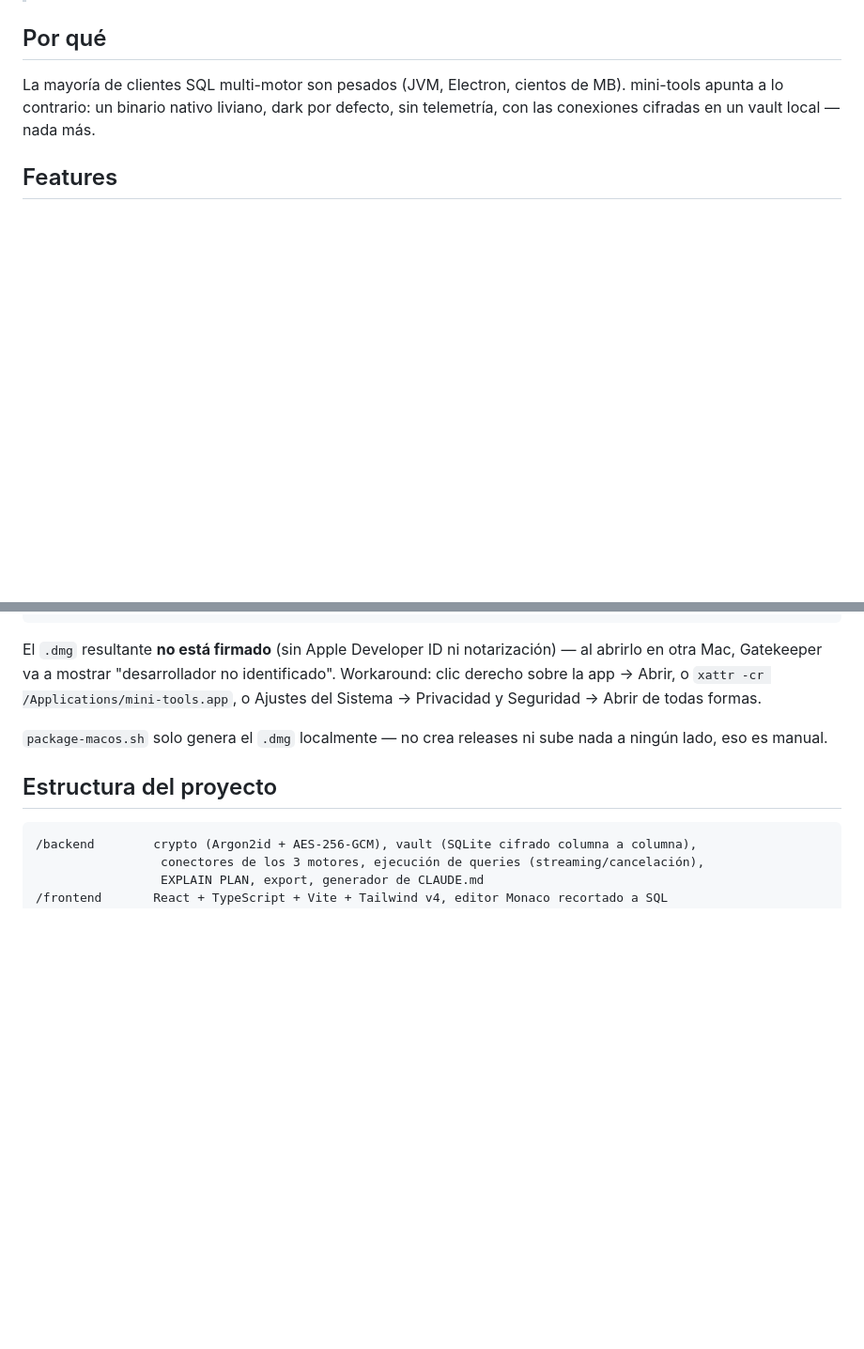
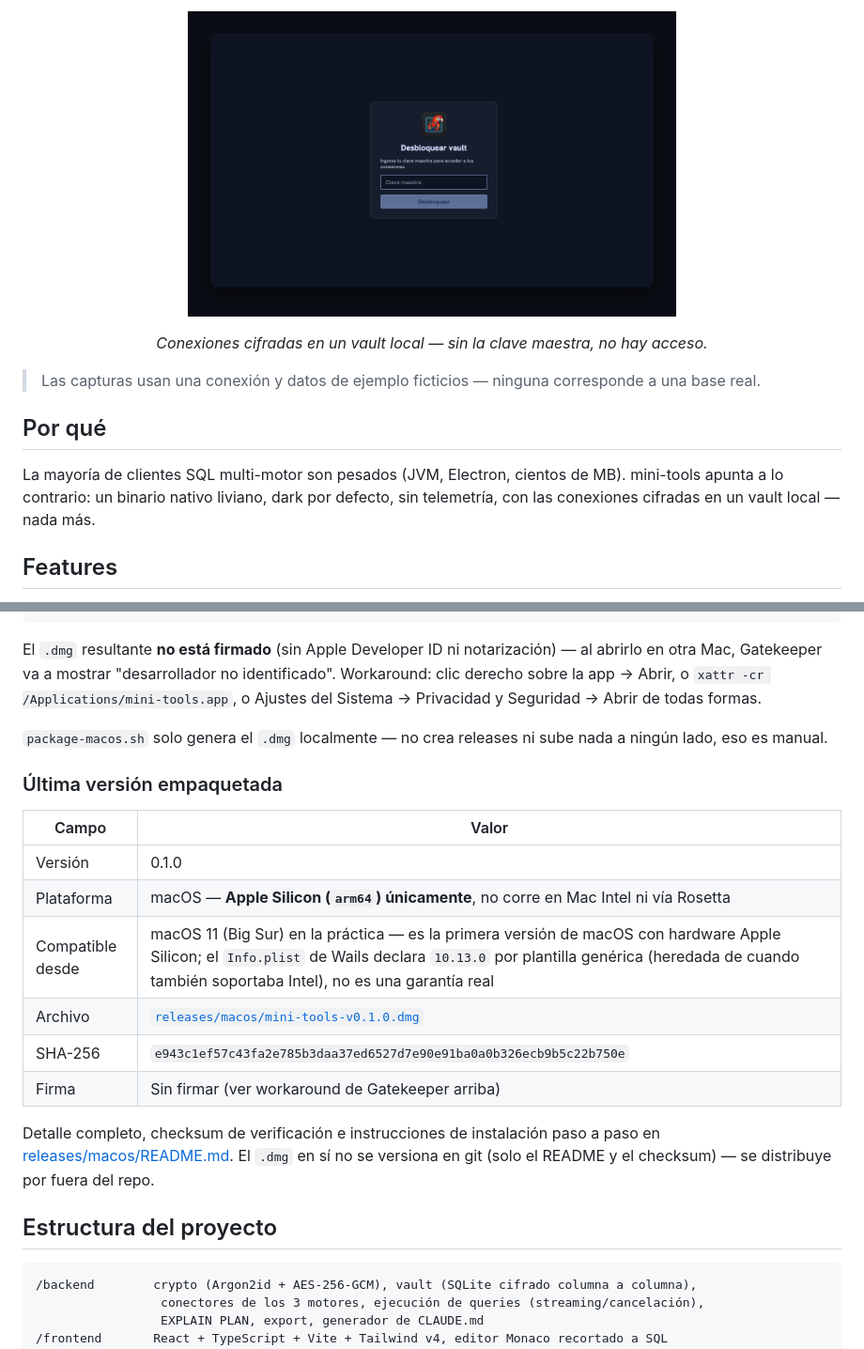
Before and after one commit to rafael180496/mini-tools, a Markdown page: README.md, 2 parts joined by grey strips. Shown at 94% size. Drawn GitHub-style; pictures changed too: docs/screenshots/unlock-vault.png (added); blank space fills up the shorter version.

Commit message:
feat: Documentar el proceso de empaquetado y publicación en releases, agregar reglas de versionado y exclusiones en .gitignore

````diff
--- a/README.md
+++ b/README.md
@@ -10,3 +32,10 @@ Cliente SQL de escritorio para **Oracle, PostgreSQL y SQLite** — tipo DataGrip
+<p align="center">
+  <img src="docs/screenshots/unlock-vault.png" width="520" alt="Pantalla de desbloqueo del vault cifrado">
+</p>
+
+<p align="center"><em>Conexiones cifradas en un vault local — sin la clave maestra, no hay acceso.</em></p>
+
+> Las capturas usan una conexión y datos de ejemplo ficticios — ninguna corresponde a una base real.
 
 ## Por qué
 
@@ -84,6 +113,19 @@ El `.dmg` resultante **no está firmado** (sin Apple Developer ID ni notarizaci
 
 `package-macos.sh` solo genera el `.dmg` localmente — no crea releases ni sube nada a ningún lado, eso es manual.
 
+### Última versión empaquetada
+
+| Campo | Valor |
+|---|---|
+| Versión | 0.1.0 |
+| Plataforma | macOS — **Apple Silicon (`arm64`) únicamente**, no corre en Mac Intel ni vía Rosetta |
+| Compatible desde | macOS 11 (Big Sur) en la práctica — es la primera versión de macOS con hardware Apple Silicon; el `Info.plist` de Wails declara `10.13.0` por plantilla genérica (heredada de cuando también soportaba Intel), no es una garantía real |
+| Archivo | [`releases/macos/mini-tools-v0.1.0.dmg`](releases/macos/) |
+| SHA-256 | `e943c1ef57c43fa2e785b3daa37ed6527d7e90e91ba0a0b326ecb9b5c22b750e` |
+| Firma | Sin firmar (ver workaround de Gatekeeper arriba) |
+
+Detalle completo, checksum de verificación e instrucciones de instalación paso a paso en [releases/macos/README.md](releases/macos/README.md). El `.dmg` en sí no se versiona en git (solo el README y el checksum) — se distribuye por fuera del repo.
+
 ## Estructura del proyecto
 
 ```text
````
Also changed, not shown: other parts of README.md (+23 -1 lines), .claude/rules/conventions.md (+6 -0 lines), .claude/specs/releases.md (added, +64 -0 lines), CLAUDE.md (+1 -0 lines), releases/macos/README.md (added, +75 -0 lines), docs/screenshots/editor.png (added), docs/screenshots/new-connection.png (added), docs/screenshots/schema-tree.png (added), 7 other files.
